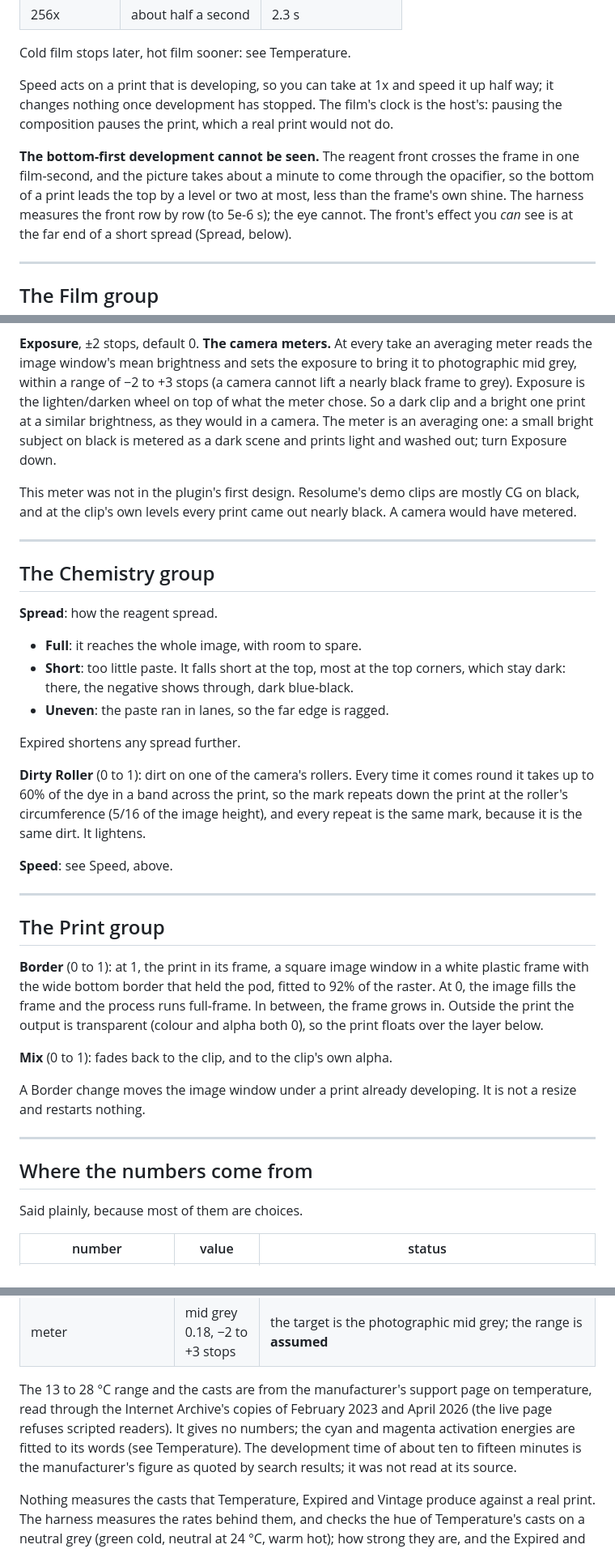
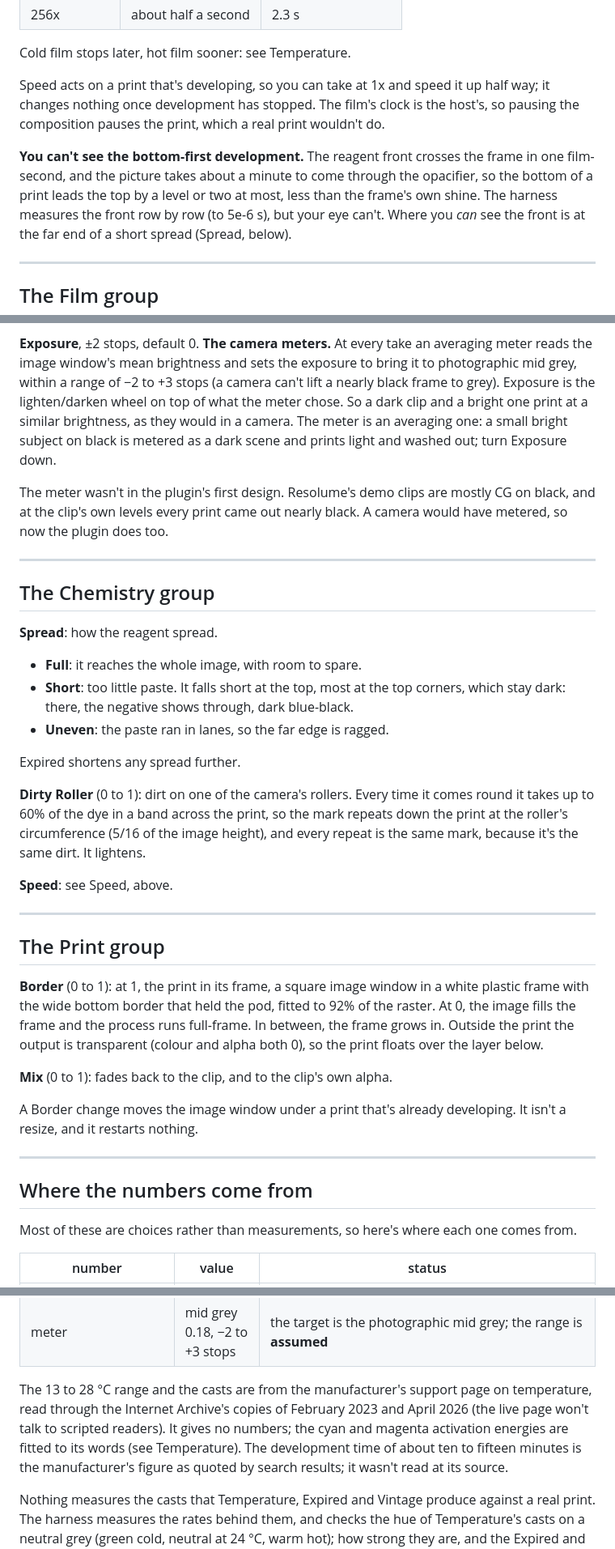
Before and after one commit to stoatworks-labs/instant, a Markdown page: docs/USER-GUIDE.md, 3 parts joined by grey strips. Shown at 81% size. GitHub-like rendering.

```diff
--- a/docs/USER-GUIDE.md
+++ b/docs/USER-GUIDE.md
@@ -118,14 +128,14 @@ is real time, and it runs geometrically to 256x (64x by default). At 24 °C:
 
 Cold film stops later, hot film sooner: see Temperature.
 
-Speed acts on a print that is developing, so you can take at 1x and speed it up half way; it
-changes nothing once development has stopped. The film's clock is the host's: pausing the
-composition pauses the print, which a real print would not do.
+Speed acts on a print that's developing, so you can take at 1x and speed it up half way; it
+changes nothing once development has stopped. The film's clock is the host's, so pausing the
+composition pauses the print, which a real print wouldn't do.
 
-**The bottom-first development cannot be seen.** The reagent front crosses the frame in one
+**You can't see the bottom-first development.** The reagent front crosses the frame in one
 film-second, and the picture takes about a minute to come through the opacifier, so the bottom of
 a print leads the top by a level or two at most, less than the frame's own shine. The harness
-measures the front row by row (to 5e-6 s); the eye cannot. The front's effect you *can* see is at
+measures the front row by row (to 5e-6 s), but your eye can't. Where you *can* see the front is at
 the far end of a short spread (Spread, below).
 
 ---
@@ -195,13 +205,14 @@ seconds. An interval shorter than the development time shows prints that never f
 
 **Exposure**, ±2 stops, default 0. **The camera meters.** At every take an averaging meter reads the
 image window's mean brightness and sets the exposure to bring it to photographic mid grey, within
-a range of −2 to +3 stops (a camera cannot lift a nearly black frame to grey). Exposure is the
+a range of −2 to +3 stops (a camera can't lift a nearly black frame to grey). Exposure is the
 lighten/darken wheel on top of what the meter chose. So a dark clip and a bright one print at a
 similar brightness, as they would in a camera. The meter is an averaging one: a small bright
 subject on black is metered as a dark scene and prints light and washed out; turn Exposure down.
 
-This meter was not in the plugin's first design. Resolume's demo clips are mostly CG on black, and
-at the clip's own levels every print came out nearly black. A camera would have metered.
+The meter wasn't in the plugin's first design. Resolume's demo clips are mostly CG on black, and
+at the clip's own levels every print came out nearly black. A camera would have metered, so now
+the plugin does too.
 
 ---
 
@@ -218,7 +229,7 @@ Expired shortens any spread further.
 
 **Dirty Roller** (0 to 1): dirt on one of the camera's rollers. Every time it comes round it takes
 up to 60% of the dye in a band across the print, so the mark repeats down the print at the
-roller's circumference (5/16 of the image height), and every repeat is the same mark, because it is
+roller's circumference (5/16 of the image height), and every repeat is the same mark, because it's
 the same dirt. It lightens.
 
 **Speed**: see Speed, above.
@@ -234,14 +245,14 @@ output is transparent (colour and alpha both 0), so the print floats over the la
 
 **Mix** (0 to 1): fades back to the clip, and to the clip's own alpha.
 
-A Border change moves the image window under a print already developing. It is not a resize and
-restarts nothing.
+A Border change moves the image window under a print that's already developing. It isn't a
+resize, and it restarts nothing.
 
 ---
 
 ## Where the numbers come from
 
-Said plainly, because most of them are choices.
+Most of these are choices rather than measurements, so here's where each one comes from.
 
 | number | value | status |
 | --- | --- | --- |
@@ -259,10 +270,10 @@ Said plainly, because most of them are choices.
 | meter | mid grey 0.18, −2 to +3 stops | the target is the photographic mid grey; the range is **assumed** |
 
 The 13 to 28 °C range and the casts are from the manufacturer's support page on temperature, read
-through the Internet Archive's copies of February 2023 and April 2026 (the live page refuses
-scripted readers). It gives no numbers; the cyan and magenta activation energies are fitted to its
-words (see Temperature). The development time of about ten to fifteen minutes is
-the manufacturer's figure as quoted by search results; it was not read at its source.
+through the Internet Archive's copies of February 2023 and April 2026 (the live page won't talk
+to scripted readers). It gives no numbers; the cyan and magenta activation energies are fitted to
+its words (see Temperature). The development time of about ten to fifteen minutes is the
+manufacturer's figure as quoted by search results; it wasn't read at its source.
 
 Nothing measures the casts that Temperature, Expired and Vintage produce against a real print.
 The harness measures the rates behind them, and checks the hue of Temperature's casts on a
```
Also changed, not shown: other parts of docs/USER-GUIDE.md (+52 -41 lines), 1 other file.
